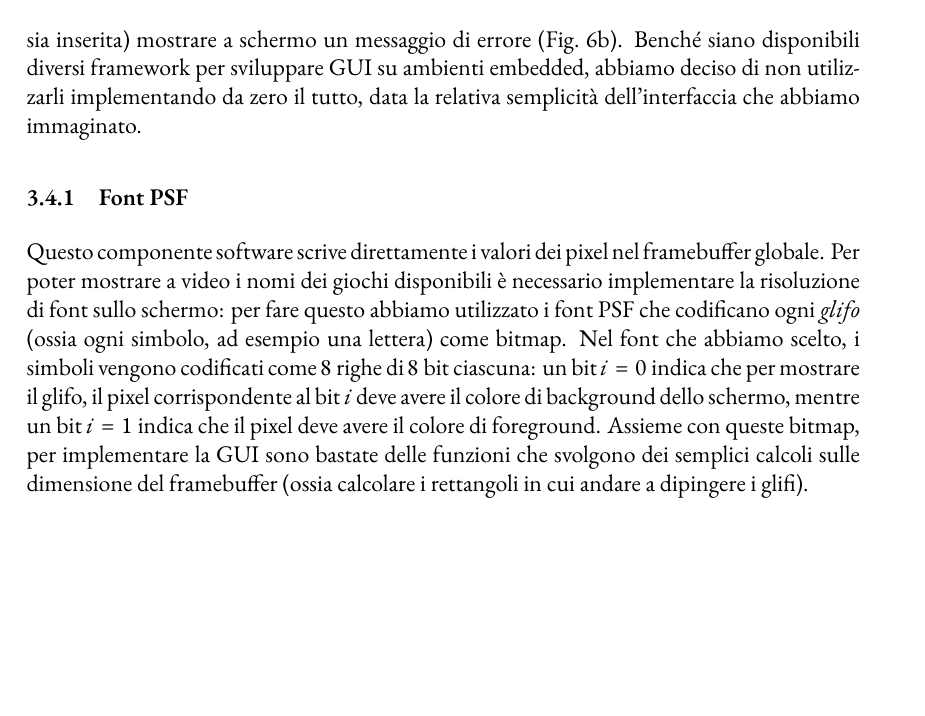
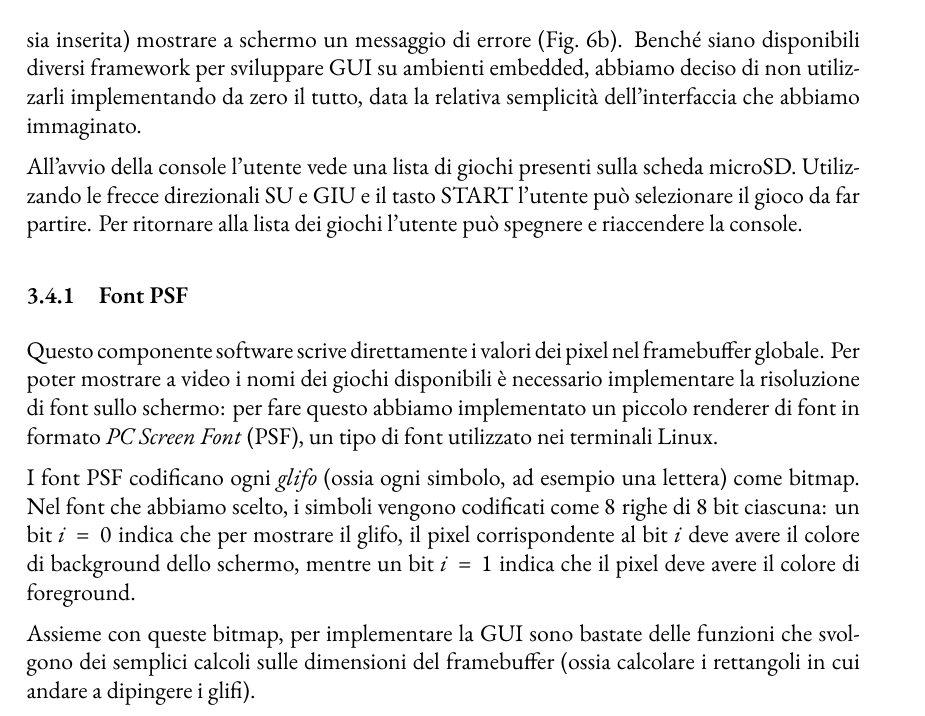
Before and after one commit to mrkct/stm32-gameboy, a LaTeX document (Docs/Report/report.tex): part of page 10 of 13, cut so that both start at the same text, the shorter picture padded with empty space. Compiled offline with XeLaTeX.

Commit message:
report: espandi sezione gui

```diff
--- a/Docs/Report/report.tex
+++ b/Docs/Report/report.tex
@@ -439,19 +439,28 @@ Benché siano disponibili diversi framework per sviluppare GUI su ambienti
 embedded, abbiamo deciso di non utilizzarli implementando da zero il tutto, data
 la relativa semplicità dell'interfaccia che abbiamo immaginato.
 
+All'avvio della console l'utente vede una lista di giochi presenti sulla scheda
+microSD. Utilizzando le frecce direzionali SU e GIU e il tasto START l'utente
+può selezionare il gioco da far partire. Per ritornare alla lista dei giochi
+l'utente può spegnere e riaccendere la console.
+
 \subsubsection{Font PSF}
 Questo componente software scrive direttamente i valori dei pixel nel
 framebuffer globale. Per poter mostrare a video i nomi dei giochi disponibili è
 necessario implementare la risoluzione di font sullo schermo: per fare questo
-abbiamo utilizzato i font PSF che codificano ogni \textit{glifo} (ossia ogni
-simbolo, ad esempio una lettera) come bitmap. Nel font che abbiamo scelto, i
-simboli vengono codificati come $8$ righe di $8$ bit ciascuna: un bit $i = 0$
-indica che per mostrare il glifo, il pixel corrispondente al bit $i$ deve avere
-il colore di background dello schermo, mentre un bit $i = 1$ indica che il pixel
-deve avere il colore di foreground. Assieme con queste bitmap, per implementare
-la GUI sono bastate delle funzioni che svolgono dei  semplici calcoli sulle
-dimensione del framebuffer (ossia calcolare i rettangoli in cui andare a
-dipingere i glifi).
+abbiamo implementato un piccolo renderer di font in formato
+\textit{PC Screen Font} (PSF), un tipo di font utilizzato nei terminali Linux.
+
+I font PSF codificano ogni \textit{glifo} (ossia ogni simbolo, ad esempio una
+lettera) come bitmap. Nel font che abbiamo scelto, i simboli vengono codificati
+come $8$ righe di $8$ bit ciascuna:
+un bit $i = 0$ indica che per mostrare il glifo, il pixel corrispondente al
+bit $i$ deve avere il colore di background dello schermo, mentre un bit $i = 1$
+indica che il pixel deve avere il colore di foreground.
+
+Assieme con queste bitmap, per implementare la GUI sono bastate delle funzioni
+che svolgono dei semplici calcoli sulle dimensioni del framebuffer (ossia
+calcolare i rettangoli in cui andare a dipingere i glifi).
 \begin{table}[h]
 	\begin{verbatim}
 // Character 48
```
